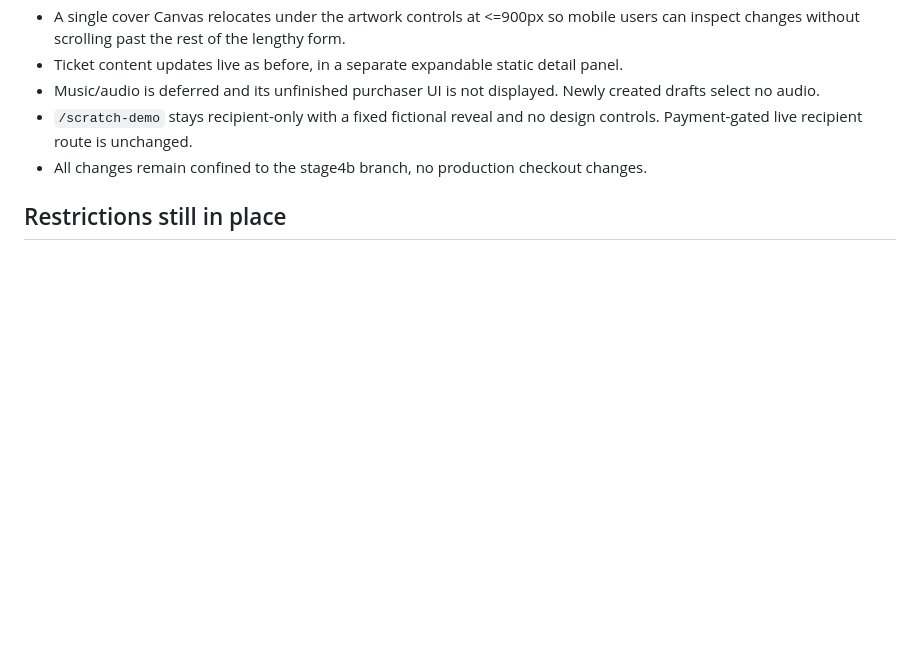
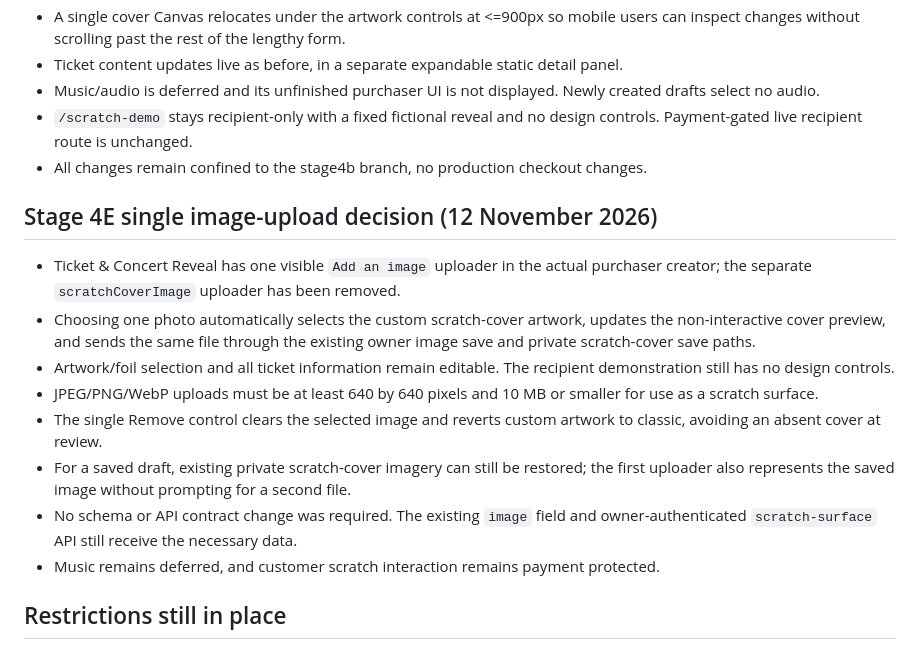
Before and after one commit to Fentioni/reveal-mvp, a Markdown page: docs/stage4d-scratch-surface-plan.md, the part around the change. GitHub-like rendering; blank space fills up the shorter version.

Commit message:
Document one image uploader for Ticket and Concert Reveal with shared custom-cover persistence

```diff
--- a/docs/stage4d-scratch-surface-plan.md
+++ b/docs/stage4d-scratch-surface-plan.md
@@ -38,6 +38,16 @@
 - `/scratch-demo` stays recipient-only with a fixed fictional reveal and no design controls. Payment-gated live recipient route is unchanged.
 - All changes remain confined to the stage4b branch, no production checkout changes.
 
+## Stage 4E single image-upload decision (12 November 2026)
+- Ticket & Concert Reveal has one visible `Add an image` uploader in the actual purchaser creator; the separate `scratchCoverImage` uploader has been removed.
+- Choosing one photo automatically selects the custom scratch-cover artwork, updates the non-interactive cover preview, and sends the same file through the existing owner image save and private scratch-cover save paths.
+- Artwork/foil selection and all ticket information remain editable. The recipient demonstration still has no design controls.
+- JPEG/PNG/WebP uploads must be at least 640 by 640 pixels and 10 MB or smaller for use as a scratch surface.
+- The single Remove control clears the selected image and reverts custom artwork to classic, avoiding an absent cover at review.
+- For a saved draft, existing private scratch-cover imagery can still be restored; the first uploader also represents the saved image without prompting for a second file.
+- No schema or API contract change was required. The existing `image` field and owner-authenticated `scratch-surface` API still receive the necessary data.
+- Music remains deferred, and customer scratch interaction remains payment protected.
+
 ## Restrictions still in place
 - All 30 catalogue products remain in draft mode; no payment or public recipient scratch unlock is enabled in staging.
 - No shareable paid recipient scratch card or keepsake is provided until its own tested stage.
```
